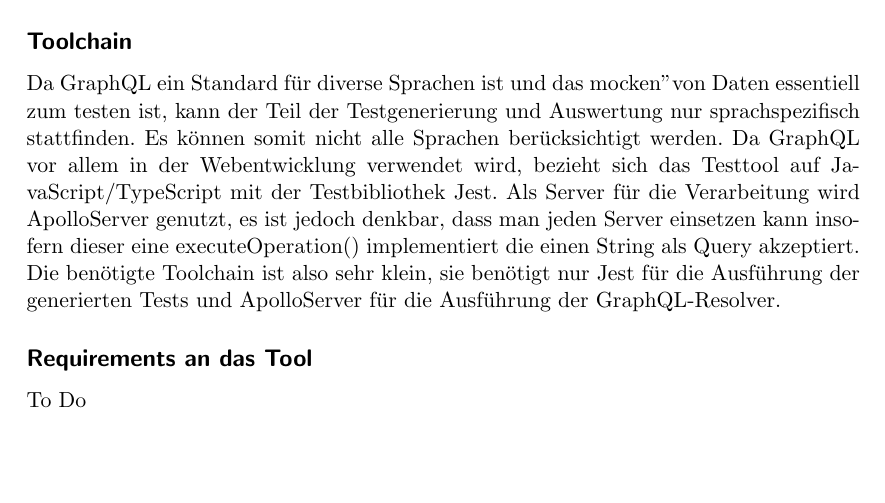
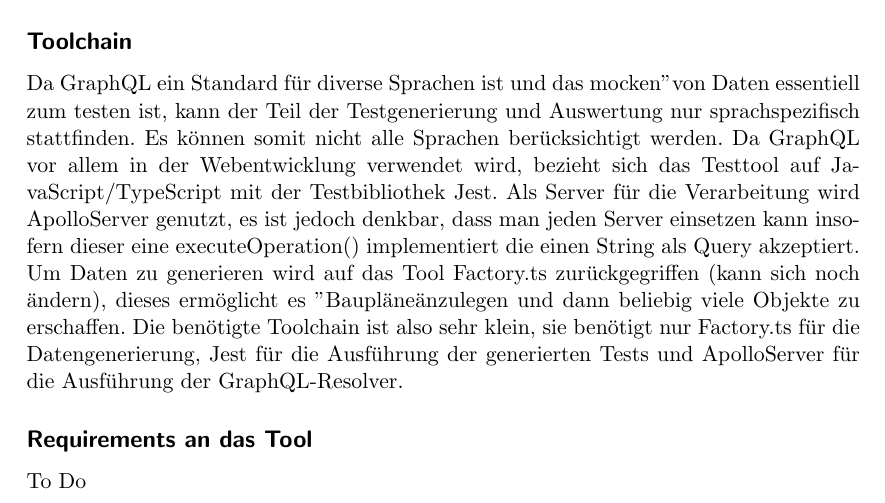
Before and after one commit to gernhard1337/GraphQL-Testautomatisierung, a LaTeX document (latex/abschlussarbeit.tex, which reads latex/content/hauptteil/praxis/praxis.tex): part of page 10 of 12, cut so that both start at the same text, the shorter picture padded with empty space. Compiled offline with pdfLaTeX.

Commit message:
changed latex

```diff
--- a/latex/content/hauptteil/praxis/praxis.tex
+++ b/latex/content/hauptteil/praxis/praxis.tex
@@ -14,7 +14,10 @@ mit der Testbibliothek Jest.
 Als Server für die Verarbeitung wird ApolloServer genutzt, es ist jedoch denkbar,
 dass man jeden Server einsetzen kann insofern dieser eine executeOperation() implementiert die einen
 String als Query akzeptiert.
-Die benötigte Toolchain ist also sehr klein, sie benötigt nur Jest für die Ausführung der generierten Tests und
+Um Daten zu generieren wird auf das Tool Factory.ts zurückgegriffen (kann sich noch ändern), dieses
+ermöglicht es "Baupläne" anzulegen und dann beliebig viele Objekte zu erschaffen.
+Die benötigte Toolchain ist also sehr klein, sie benötigt nur Factory.ts für die Datengenerierung,
+Jest für die Ausführung der generierten Tests und
 ApolloServer für die Ausführung der GraphQL-Resolver.
 
 \subsection*{Requirements an das Tool}
```
Also changed, not shown: out/abschlussarbeit.pdf.
